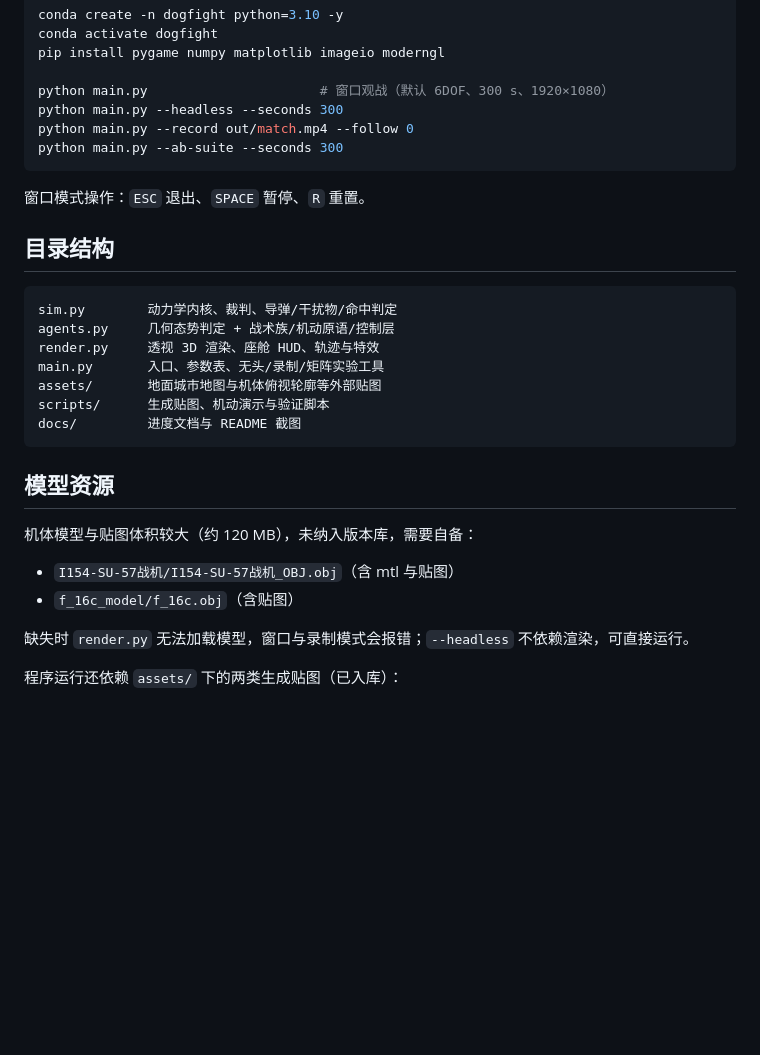
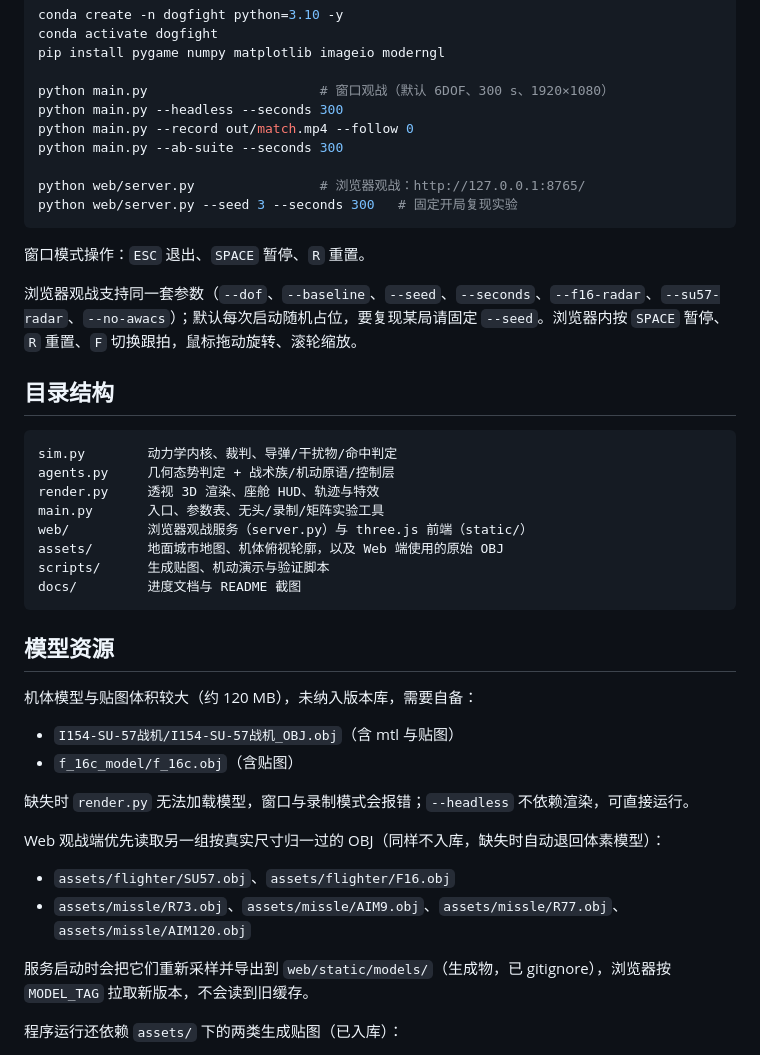
Before and after one commit to LHospitalLKY/dogfight, a Markdown page: README.md, the part around the change printed below. Drawn GitHub-style; blank space fills up the shorter version.

````diff
--- a/README.md
+++ b/README.md
@@ -173,9 +201,14 @@ python main.py                      # 窗口观战（默认 6DOF、300 s、1920
 python main.py --headless --seconds 300
 python main.py --record out/match.mp4 --follow 0
 python main.py --ab-suite --seconds 300
+
+python web/server.py                # 浏览器观战：http://127.0.0.1:8765/
+python web/server.py --seed 3 --seconds 300   # 固定开局复现实验
 ```
 
 窗口模式操作：`ESC` 退出、`SPACE` 暂停、`R` 重置。
+
+浏览器观战支持同一套参数（`--dof`、`--baseline`、`--seed`、`--seconds`、`--f16-radar`、`--su57-radar`、`--no-awacs`）；默认每次启动随机占位，要复现某局请固定 `--seed`。浏览器内按 `SPACE` 暂停、`R` 重置、`F` 切换跟拍，鼠标拖动旋转、滚轮缩放。
 
 ## 目录结构
 
@@ -184,7 +217,8 @@ sim.py        动力学内核、裁判、导弹/干扰物/命中判定
 agents.py     几何态势判定 + 战术族/机动原语/控制层
 render.py     透视 3D 渲染、座舱 HUD、轨迹与特效
 main.py       入口、参数表、无头/录制/矩阵实验工具
-assets/       地面城市地图与机体俯视轮廓等外部贴图
+web/          浏览器观战服务（server.py）与 three.js 前端（static/）
+assets/       地面城市地图、机体俯视轮廓，以及 Web 端使用的原始 OBJ
 scripts/      生成贴图、机动演示与验证脚本
 docs/         进度文档与 README 截图
 ```
@@ -197,6 +231,13 @@ docs/         进度文档与 README 截图
 - `f_16c_model/f_16c.obj`（含贴图）
 
 缺失时 `render.py` 无法加载模型，窗口与录制模式会报错；`--headless` 不依赖渲染，可直接运行。
+
+Web 观战端优先读取另一组按真实尺寸归一过的 OBJ（同样不入库，缺失时自动退回体素模型）：
+
+- `assets/flighter/SU57.obj`、`assets/flighter/F16.obj`
+- `assets/missle/R73.obj`、`assets/missle/AIM9.obj`、`assets/missle/R77.obj`、`assets/missle/AIM120.obj`
+
+服务启动时会把它们重新采样并导出到 `web/static/models/`（生成物，已 gitignore），浏览器按 `MODEL_TAG` 拉取新版本，不会读到旧缓存。
 
 程序运行还依赖 `assets/` 下的两类生成贴图（已入库）：
 
````
Also changed, not shown: other parts of README.md (+31 -3 lines), docs/images/06_web_opening.jpg (added), docs/images/07_web_bvr.jpg (added), docs/images/08_web_defense.jpg (added), docs/images/09_web_dogfight.jpg (added), docs/images/10_web_result.jpg (added), 7 other files.
